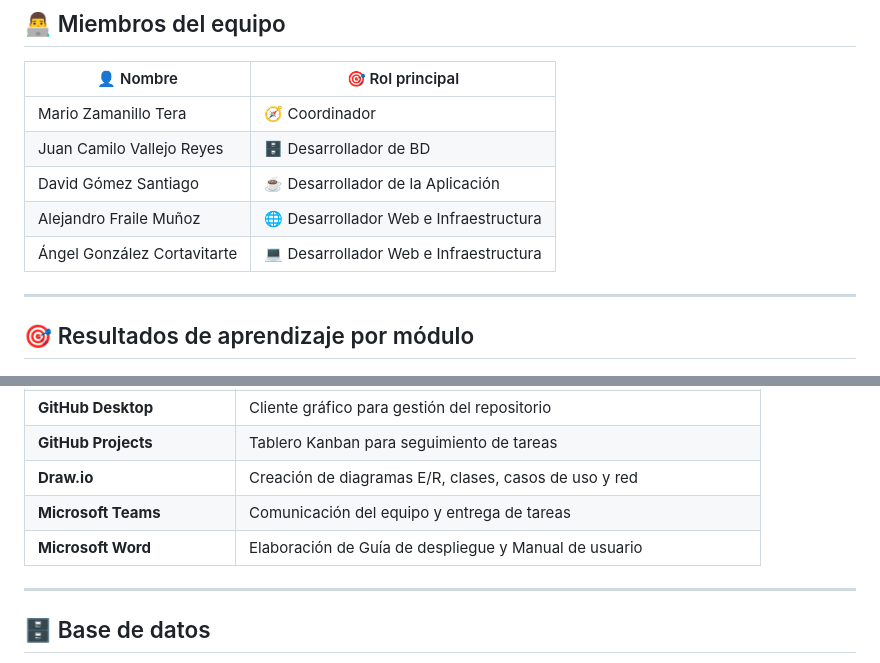
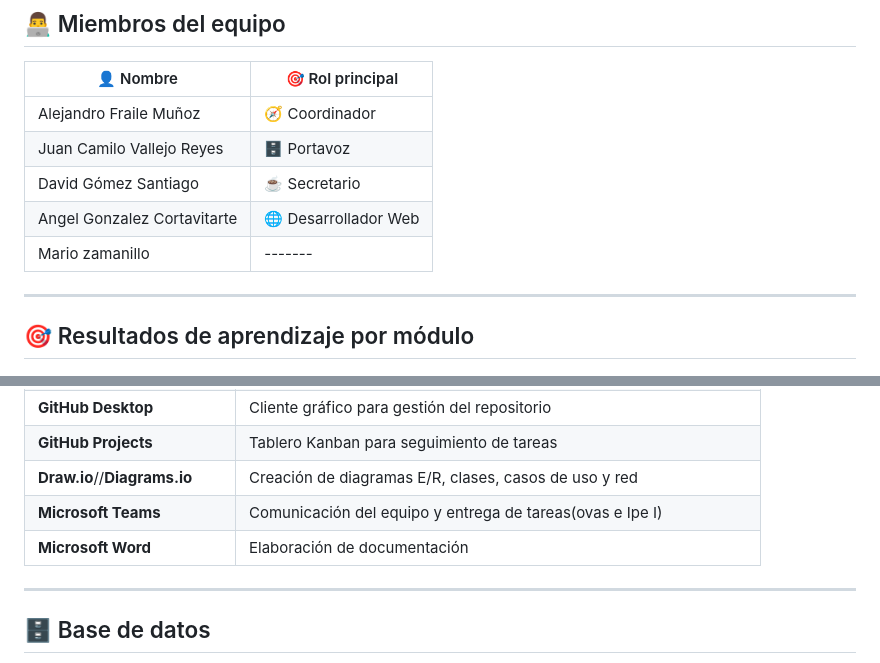
Before and after one commit to davidgsDAW/RETA_2526_EQUIPO4, a Markdown page: README.md, 2 parts joined by grey strips. Drawn GitHub-style.

```diff
--- a/README.md
+++ b/README.md
@@ -51,11 +51,11 @@ El sistema se compone de:
 
 | 👤 Nombre | 🎯 Rol principal |
 |-----------|-----------------|
-| Mario Zamanillo Tera | 🧭 Coordinador |
-| Juan Camilo Vallejo Reyes | 🗄️ Desarrollador de BD |
-| David Gómez Santiago | ☕ Desarrollador de la Aplicación |
-| Alejandro Fraile Muñoz | 🌐 Desarrollador Web e Infraestructura |
-| Ángel González Cortavitarte | 💻 Desarrollador Web e Infraestructura |
+| Alejandro Fraile Muñoz | 🧭 Coordinador |
+| Juan Camilo Vallejo Reyes | 🗄️ Portavoz |
+| David Gómez Santiago | ☕ Secretario |
+| Angel Gonzalez Cortavitarte | 🌐 Desarrollador Web |
+| Mario zamanillo | ------- |
 
 ---
 
@@ -118,9 +118,9 @@ El sistema se compone de:
 | **GitHub** | Repositorio colaborativo y control de versiones |
 | **GitHub Desktop** | Cliente gráfico para gestión del repositorio |
 | **GitHub Projects** | Tablero Kanban para seguimiento de tareas |
-| **Draw.io** | Creación de diagramas E/R, clases, casos de uso y red |
-| **Microsoft Teams** | Comunicación del equipo y entrega de tareas |
-| **Microsoft Word** | Elaboración de Guía de despliegue y Manual de usuario |
+| **Draw.io**//**Diagrams.io** | Creación de diagramas E/R, clases, casos de uso y red |
+| **Microsoft Teams** | Comunicación del equipo y entrega de tareas(ovas e Ipe I) |
+| **Microsoft Word** | Elaboración de documentación |
 
 ---
 
```
